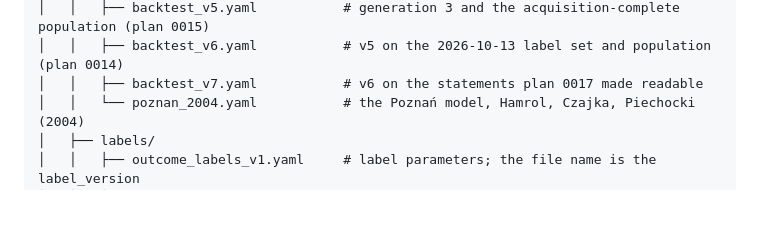
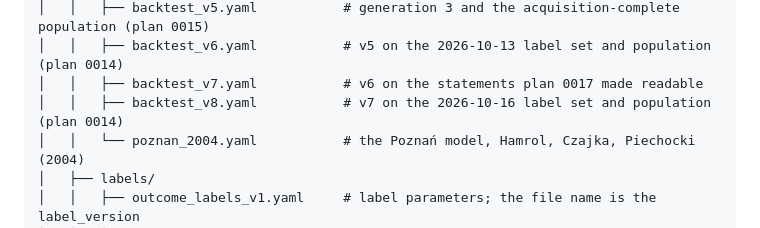
Before and after one commit to odrive881/Polish-Corporate-Distress-Radar, a Markdown page: DIRECTORY_STRUCTURE.md, the part around the change. Rendered like a GitHub page; blank space fills up the shorter version.

```diff
--- a/DIRECTORY_STRUCTURE.md
+++ b/DIRECTORY_STRUCTURE.md
@@ -130,6 +130,7 @@ This is the authoritative tree. `AGENT_SPEC.md` §7 and `docs/TECHNICAL_ARCHITEC
 │   │   ├── backtest_v5.yaml           # generation 3 and the acquisition-complete population (plan 0015)
 │   │   ├── backtest_v6.yaml           # v5 on the 2026-10-13 label set and population (plan 0014)
 │   │   ├── backtest_v7.yaml           # v6 on the statements plan 0017 made readable
+│   │   ├── backtest_v8.yaml           # v7 on the 2026-10-16 label set and population (plan 0014)
 │   │   └── poznan_2004.yaml           # the Poznań model, Hamrol, Czajka, Piechocki (2004)
 │   ├── labels/
 │   │   ├── outcome_labels_v1.yaml     # label parameters; the file name is the label_version
```
Also changed, not shown: docs/plans/0014-a3-scripted-rdf-download-import.md (+54 -24 lines).
